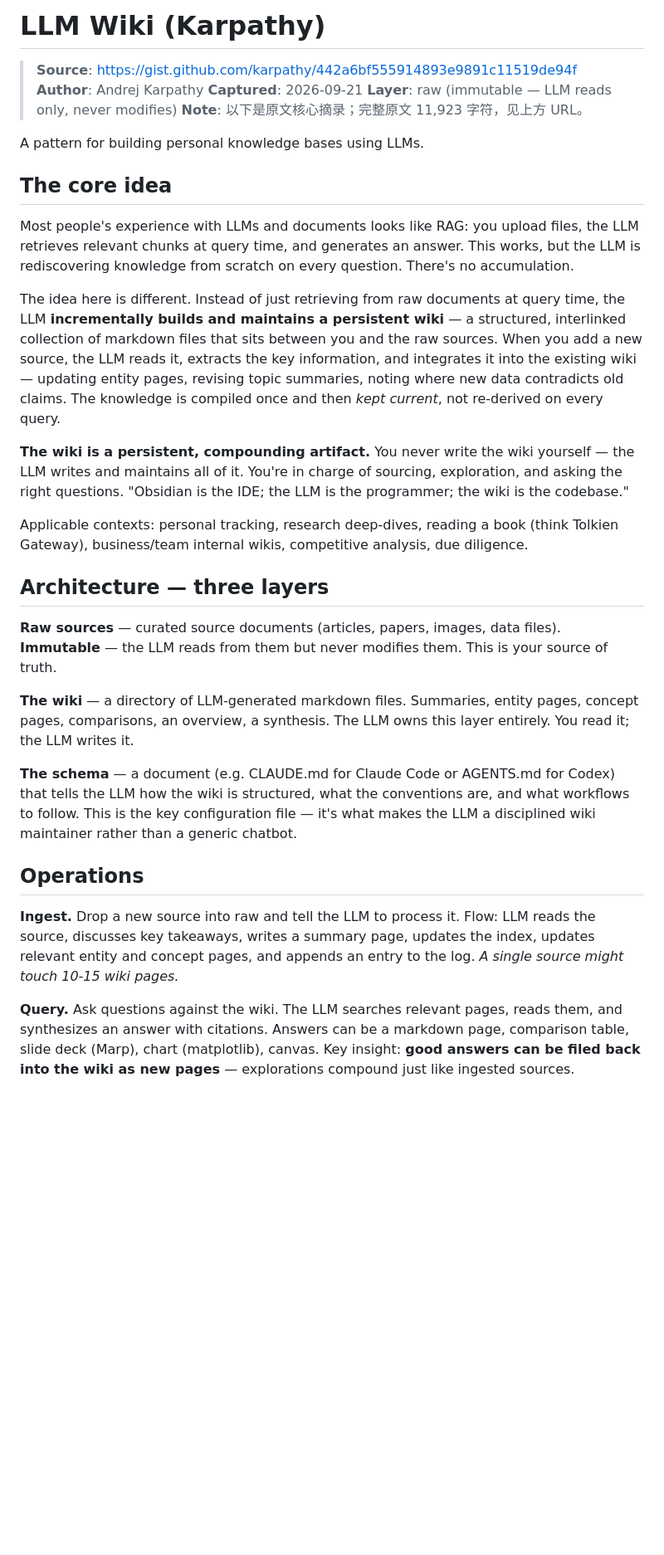
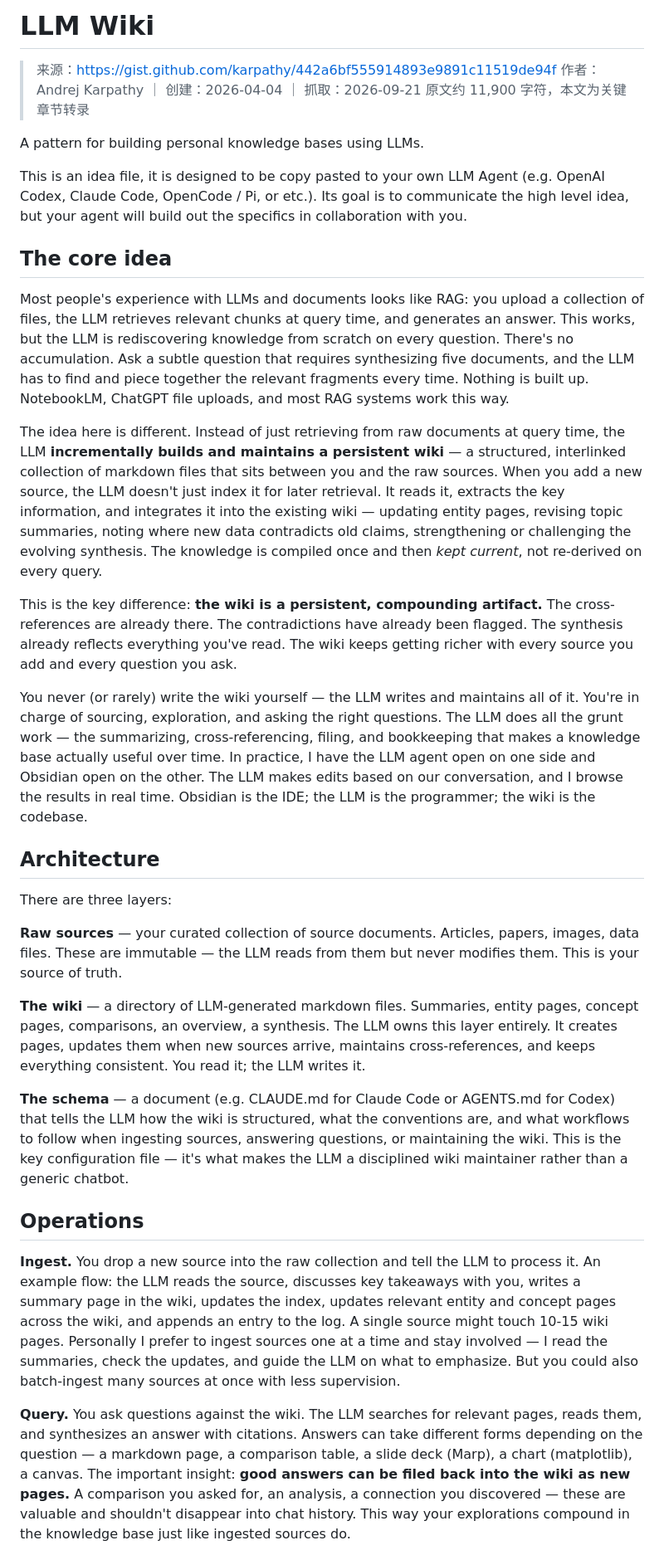
Before and after one commit to guci314/cf-agent-workspace, a Markdown page: raw/articles/karpathy-llm-wiki.md, the part around one of its changes. Shown at 83% size. GitHub-like rendering; blank space fills up the shorter version.

Commit message:
raw: Karpathy LLM Wiki 原文转录

```diff
--- a/raw/articles/karpathy-llm-wiki.md
+++ b/raw/articles/karpathy-llm-wiki.md
@@ -1,34 +1,36 @@
-# LLM Wiki (Karpathy)
+# LLM Wiki
 
-> **Source**: https://gist.github.com/karpathy/442a6bf555914893e9891c11519de94f
-> **Author**: Andrej Karpathy
-> **Captured**: 2026-09-21
-> **Layer**: raw (immutable — LLM reads only, never modifies)
-> **Note**: 以下是原文核心摘录；完整原文 11,923 字符，见上方 URL。
+> 来源：https://gist.github.com/karpathy/442a6bf555914893e9891c11519de94f
+> 作者：Andrej Karpathy ｜ 创建：2026-04-04 ｜ 抓取：2026-09-21
+> 原文约 11,900 字符，本文为关键章节转录
 
 A pattern for building personal knowledge bases using LLMs.
 
+This is an idea file, it is designed to be copy pasted to your own LLM Agent (e.g. OpenAI Codex, Claude Code, OpenCode / Pi, or etc.). Its goal is to communicate the high level idea, but your agent will build out the specifics in collaboration with you.
+
 ## The core idea
 
-Most people's experience with LLMs and documents looks like RAG: you upload files, the LLM retrieves relevant chunks at query time, and generates an answer. This works, but the LLM is rediscovering knowledge from scratch on every question. There's no accumulation.
+Most people's experience with LLMs and documents looks like RAG: you upload a collection of files, the LLM retrieves relevant chunks at query time, and generates an answer. This works, but the LLM is rediscovering knowledge from scratch on every question. There's no accumulation. Ask a subtle question that requires synthesizing five documents, and the LLM has to find and piece together the relevant fragments every time. Nothing is built up. NotebookLM, ChatGPT file uploads, and most RAG systems work this way.
 
-The idea here is different. Instead of just retrieving from raw documents at query time, the LLM **incrementally builds and maintains a persistent wiki** — a structured, interlinked collection of markdown files that sits between you and the raw sources. When you add a new source, the LLM reads it, extracts the key information, and integrates it into the existing wiki — updating entity pages, revising topic summaries, noting where new data contradicts old claims. The knowledge is compiled once and then *kept current*, not re-derived on every query.
+The idea here is different. Instead of just retrieving from raw documents at query time, the LLM **incrementally builds and maintains a persistent wiki** — a structured, interlinked collection of markdown files that sits between you and the raw sources. When you add a new source, the LLM doesn't just index it for later retrieval. It reads it, extracts the key information, and integrates it into the existing wiki — updating entity pages, revising topic summaries, noting where new data contradicts old claims, strengthening or challenging the evolving synthesis. The knowledge is compiled once and then *kept current*, not re-derived on every query.
 
-**The wiki is a persistent, compounding artifact.** You never write the wiki yourself — the LLM writes and maintains all of it. You're in charge of sourcing, exploration, and asking the right questions. "Obsidian is the IDE; the LLM is the programmer; the wiki is the codebase."
+This is the key difference: **the wiki is a persistent, compounding artifact.** The cross-references are already there. The contradictions have already been flagged. The synthesis already reflects everything you've read. The wiki keeps getting richer with every source you add and every question you ask.
 
-Applicable contexts: personal tracking, research deep-dives, reading a book (think Tolkien Gateway), business/team internal wikis, competitive analysis, due diligence.
+You never (or rarely) write the wiki yourself — the LLM writes and maintains all of it. You're in charge of sourcing, exploration, and asking the right questions. The LLM does all the grunt work — the summarizing, cross-referencing, filing, and bookkeeping that makes a knowledge base actually useful over time. In practice, I have the LLM agent open on one side and Obsidian open on the other. The LLM makes edits based on our conversation, and I browse the results in real time. Obsidian is the IDE; the LLM is the programmer; the wiki is the codebase.
 
-## Architecture — three layers
+## Architecture
 
-**Raw sources** — curated source documents (articles, papers, images, data files). **Immutable** — the LLM reads from them but never modifies them. This is your source of truth.
+There are three layers:
 
-**The wiki** — a directory of LLM-generated markdown files. Summaries, entity pages, concept pages, comparisons, an overview, a synthesis. The LLM owns this layer entirely. You read it; the LLM writes it.
+**Raw sources** — your curated collection of source documents. Articles, papers, images, data files. These are immutable — the LLM reads from them but never modifies them. This is your source of truth.
 
-**The schema** — a document (e.g. CLAUDE.md for Claude Code or AGENTS.md for Codex) that tells the LLM how the wiki is structured, what the conventions are, and what workflows to follow. This is the key configuration file — it's what makes the LLM a disciplined wiki maintainer rather than a generic chatbot.
+**The wiki** — a directory of LLM-generated markdown files. Summaries, entity pages, concept pages, comparisons, an overview, a synthesis. The LLM owns this layer entirely. It creates pages, updates them when new sources arrive, maintains cross-references, and keeps everything consistent. You read it; the LLM writes it.
+
+**The schema** — a document (e.g. CLAUDE.md for Claude Code or AGENTS.md for Codex) that tells the LLM how the wiki is structured, what the conventions are, and what workflows to follow when ingesting sources, answering questions, or maintaining the wiki. This is the key configuration file — it's what makes the LLM a disciplined wiki maintainer rather than a generic chatbot.
 
 ## Operations
 
-**Ingest.** Drop a new source into raw and tell the LLM to process it. Flow: LLM reads the source, discusses key takeaways, writes a summary page, updates the index, updates relevant entity and concept pages, and appends an entry to the log. *A single source might touch 10-15 wiki pages.*
+**Ingest.** You drop a new source into the raw collection and tell the LLM to process it. An example flow: the LLM reads the source, discusses key takeaways with you, writes a summary page in the wiki, updates the index, updates relevant entity and concept pages across the wiki, and appends an entry to the log. A single source might touch 10-15 wiki pages. Personally I prefer to ingest sources one at a time and stay involved — I read the summaries, check the updates, and guide the LLM on what to emphasize. But you could also batch-ingest many sources at once with less supervision.
 
-**Query.** Ask questions against the wiki. The LLM searches relevant pages, reads them, and synthesizes an answer with citations. Answers can be a markdown page, comparison table, slide deck (Marp), chart (matplotlib), canvas. Key insight: **good answers can be filed back into the wiki as new pages** — explorations compound just like ingested sources.
+**Query.** You ask questions against the wiki. The LLM searches for relevant pages, reads them, and synthesizes an answer with citations. Answers can take different forms depending on the question — a markdown page, a comparison table, a slide deck (Marp), a chart (matplotlib), a canvas. The important insight: **good answers can be filed back into the wiki as new pages.** A comparison you asked for, an analysis, a connection you discovered — these are valuable and shouldn't disappear into chat history. This way your explorations compound in the knowledge base just like ingested sources do.
 
```
Also changed, not shown: other parts of raw/articles/karpathy-llm-wiki.md (+18 -11 lines).
